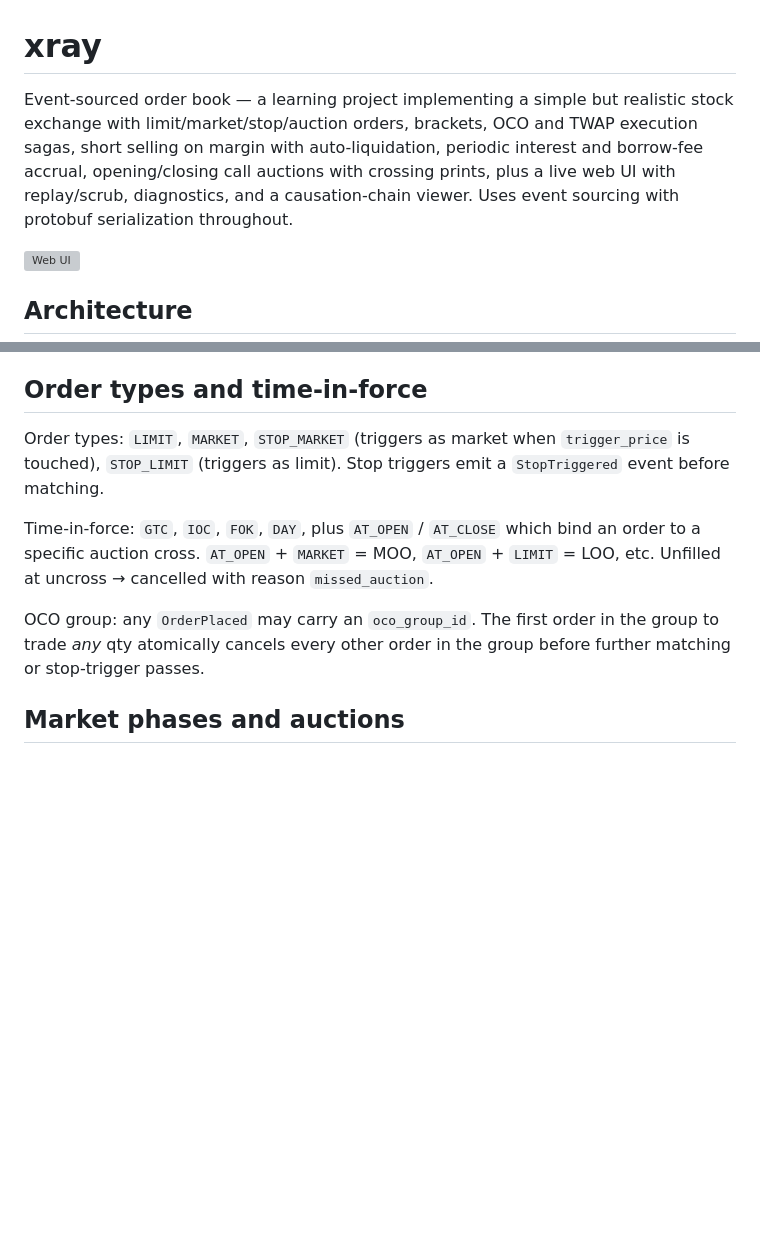
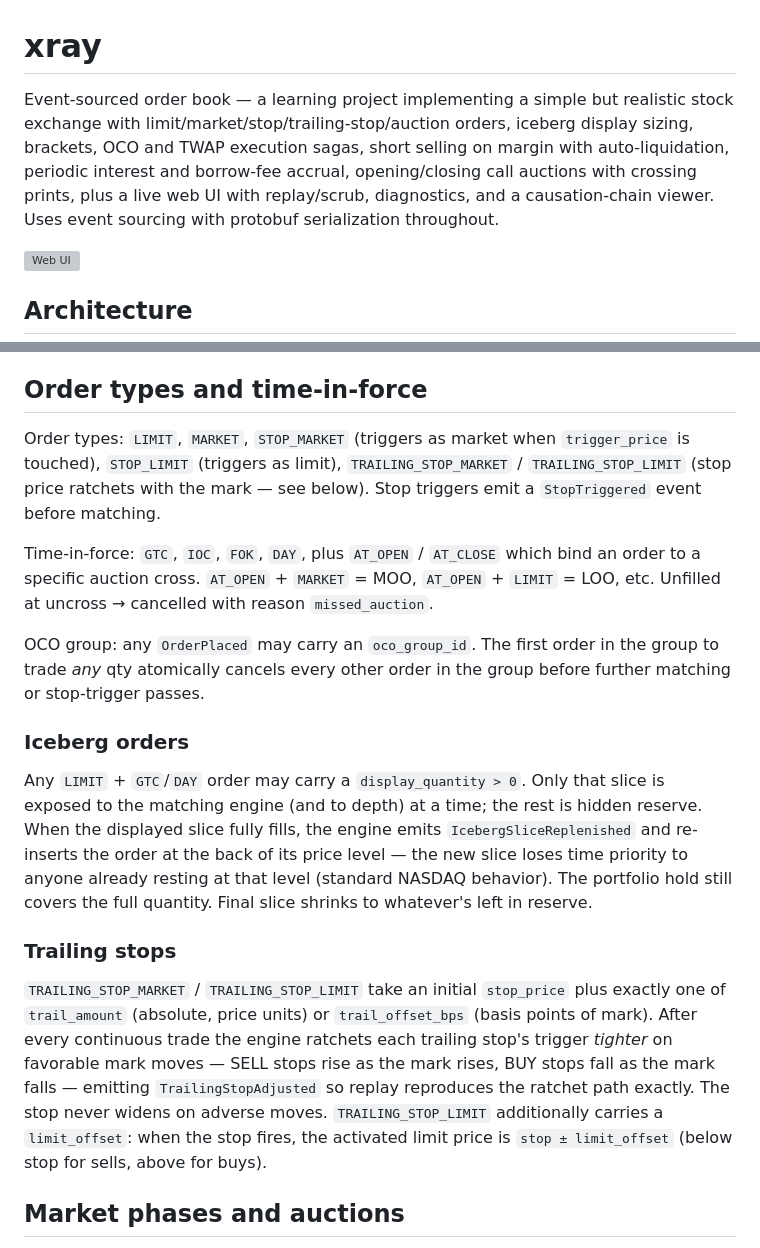
Before and after one commit to ianunruh/xray, a Markdown page: README.md, 2 parts joined by grey strips. GitHub-like rendering; blank space fills up the shorter version; grey boxes are pictures that could not be loaded.

```diff
--- a/README.md
+++ b/README.md
@@ -1,11 +1,12 @@
 # xray
 
 Event-sourced order book — a learning project implementing a simple but realistic
-stock exchange with limit/market/stop/auction orders, brackets, OCO and TWAP
-execution sagas, short selling on margin with auto-liquidation, periodic interest
-and borrow-fee accrual, opening/closing call auctions with crossing prints, plus
-a live web UI with replay/scrub, diagnostics, and a causation-chain viewer.
-Uses event sourcing with protobuf serialization throughout.
+stock exchange with limit/market/stop/trailing-stop/auction orders, iceberg
+display sizing, brackets, OCO and TWAP execution sagas, short selling on margin
+with auto-liquidation, periodic interest and borrow-fee accrual, opening/closing
+call auctions with crossing prints, plus a live web UI with replay/scrub,
+diagnostics, and a causation-chain viewer. Uses event sourcing with protobuf
+serialization throughout.
 
 ![Web UI](docs/webui.png)
 
@@ -316,11 +317,19 @@ The server exposes RPCs via Connect (gRPC, gRPC-Web, and JSON-over-HTTP on the s
 
 ## Order types and time-in-force
 
-Order types: `LIMIT`, `MARKET`, `STOP_MARKET` (triggers as market when `trigger_price` is touched), `STOP_LIMIT` (triggers as limit). Stop triggers emit a `StopTriggered` event before matching.
+Order types: `LIMIT`, `MARKET`, `STOP_MARKET` (triggers as market when `trigger_price` is touched), `STOP_LIMIT` (triggers as limit), `TRAILING_STOP_MARKET` / `TRAILING_STOP_LIMIT` (stop price ratchets with the mark — see below). Stop triggers emit a `StopTriggered` event before matching.
 
 Time-in-force: `GTC`, `IOC`, `FOK`, `DAY`, plus `AT_OPEN` / `AT_CLOSE` which bind an order to a specific auction cross. `AT_OPEN` + `MARKET` = MOO, `AT_OPEN` + `LIMIT` = LOO, etc. Unfilled at uncross → cancelled with reason `missed_auction`.
 
 OCO group: any `OrderPlaced` may carry an `oco_group_id`. The first order in the group to trade *any* qty atomically cancels every other order in the group before further matching or stop-trigger passes.
+
+### Iceberg orders
+
+Any `LIMIT` + `GTC`/`DAY` order may carry a `display_quantity > 0`. Only that slice is exposed to the matching engine (and to depth) at a time; the rest is hidden reserve. When the displayed slice fully fills, the engine emits `IcebergSliceReplenished` and re-inserts the order at the back of its price level — the new slice loses time priority to anyone already resting at that level (standard NASDAQ behavior). The portfolio hold still covers the full quantity. Final slice shrinks to whatever's left in reserve.
+
+### Trailing stops
+
+`TRAILING_STOP_MARKET` / `TRAILING_STOP_LIMIT` take an initial `stop_price` plus exactly one of `trail_amount` (absolute, price units) or `trail_offset_bps` (basis points of mark). After every continuous trade the engine ratchets each trailing stop's trigger *tighter* on favorable mark moves — SELL stops rise as the mark rises, BUY stops fall as the mark falls — emitting `TrailingStopAdjusted` so replay reproduces the ratchet path exactly. The stop never widens on adverse moves. `TRAILING_STOP_LIMIT` additionally carries a `limit_offset`: when the stop fires, the activated limit price is `stop ± limit_offset` (below stop for sells, above for buys).
 
 ## Market phases and auctions
 
```
Also changed, not shown: other parts of README.md (+56 -0 lines).
